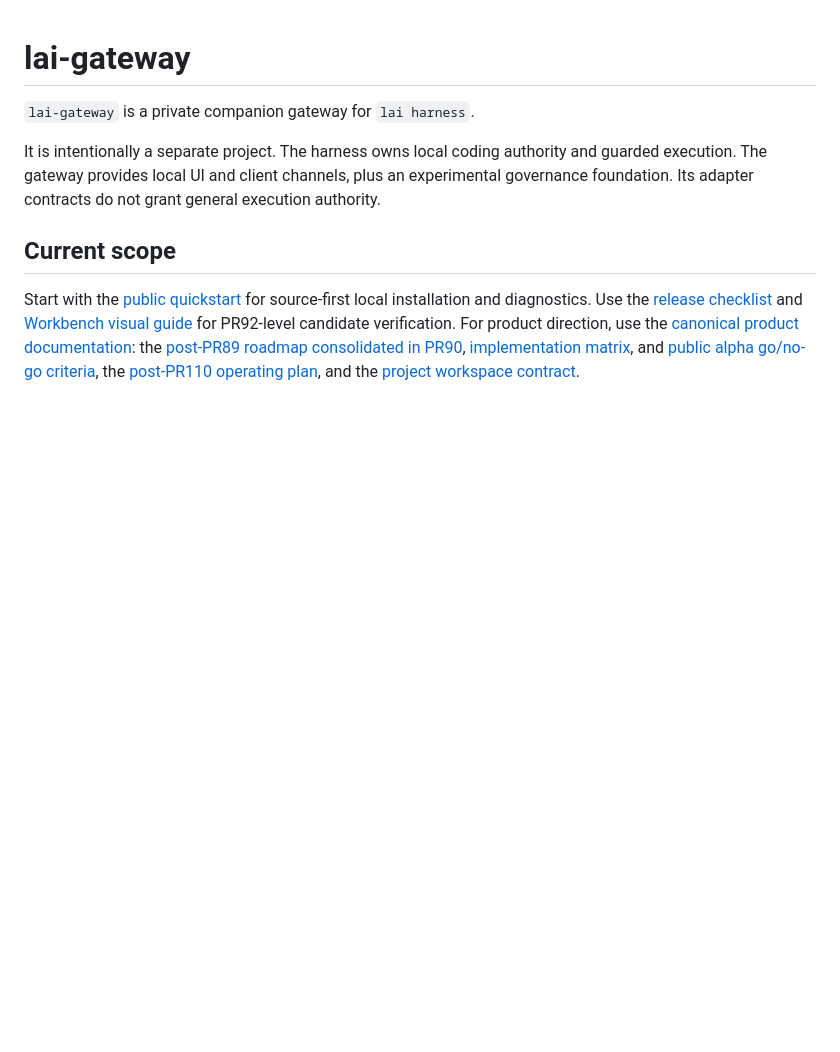
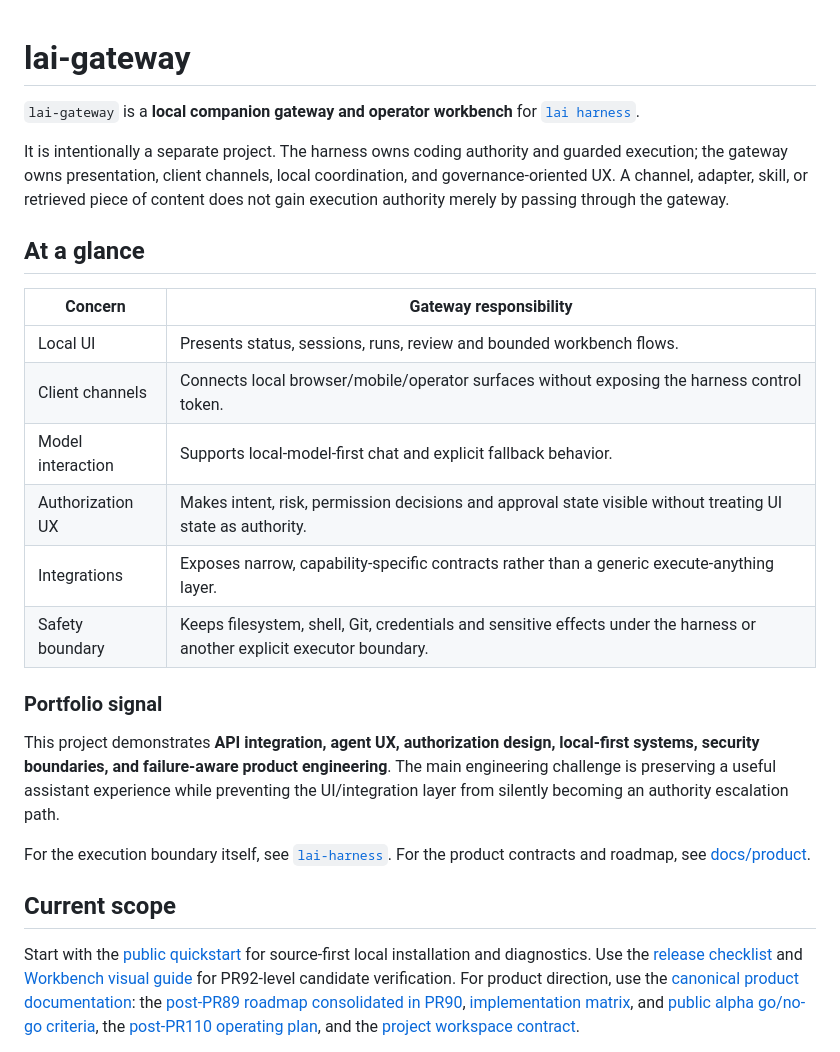
Before and after one commit to fenatodev/lai-gateway, a Markdown page: README.md, the part around the change. Drawn GitHub-style; blank space fills up the shorter version.

Commit message:
docs: clarify gateway positioning for public portfolio

```diff
--- a/README.md
+++ b/README.md
@@ -1,8 +1,25 @@
 # lai-gateway
 
-`lai-gateway` is a private companion gateway for `lai harness`.
+`lai-gateway` is a **local companion gateway and operator workbench** for [`lai harness`](https://github.com/fenatodev/lai-harness).
 
-It is intentionally a separate project. The harness owns local coding authority and guarded execution. The gateway provides local UI and client channels, plus an experimental governance foundation. Its adapter contracts do not grant general execution authority.
+It is intentionally a separate project. The harness owns coding authority and guarded execution; the gateway owns presentation, client channels, local coordination, and governance-oriented UX. A channel, adapter, skill, or retrieved piece of content does not gain execution authority merely by passing through the gateway.
+
+## At a glance
+
+| Concern | Gateway responsibility |
+| --- | --- |
+| Local UI | Presents status, sessions, runs, review and bounded workbench flows. |
+| Client channels | Connects local browser/mobile/operator surfaces without exposing the harness control token. |
+| Model interaction | Supports local-model-first chat and explicit fallback behavior. |
+| Authorization UX | Makes intent, risk, permission decisions and approval state visible without treating UI state as authority. |
+| Integrations | Exposes narrow, capability-specific contracts rather than a generic execute-anything layer. |
+| Safety boundary | Keeps filesystem, shell, Git, credentials and sensitive effects under the harness or another explicit executor boundary. |
+
+### Portfolio signal
+
+This project demonstrates **API integration, agent UX, authorization design, local-first systems, security boundaries, and failure-aware product engineering**. The main engineering challenge is preserving a useful assistant experience while preventing the UI/integration layer from silently becoming an authority escalation path.
+
+For the execution boundary itself, see [`lai-harness`](https://github.com/fenatodev/lai-harness). For the product contracts and roadmap, see [docs/product](docs/product/index.md).
 
 ## Current scope
 
```
